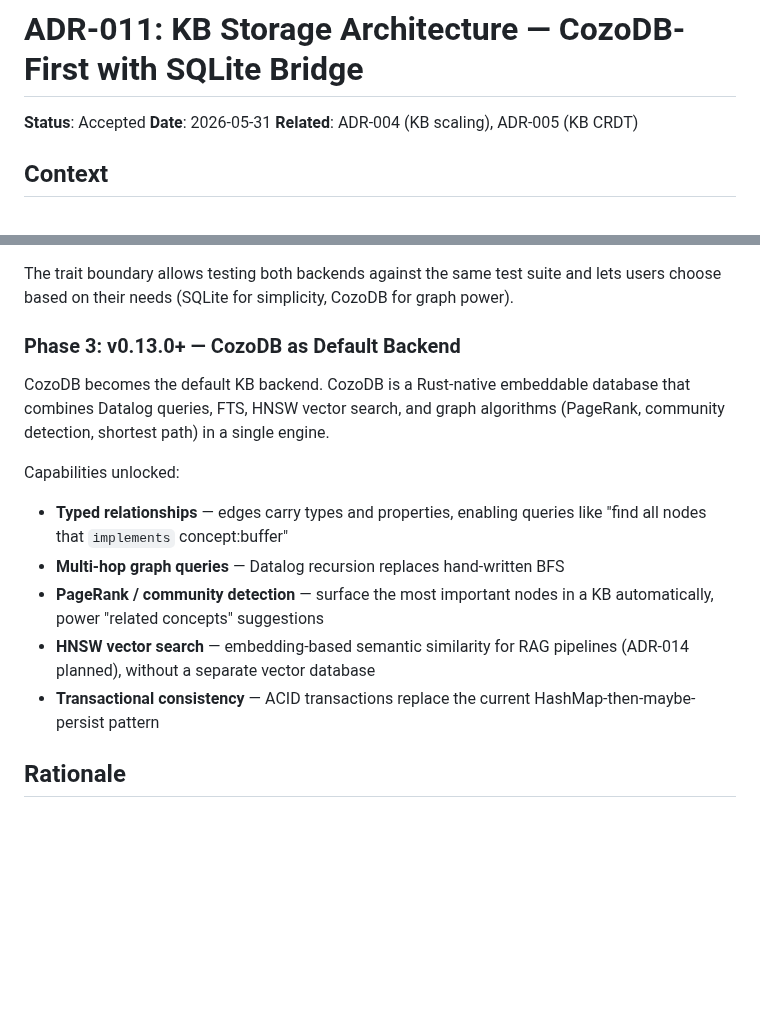
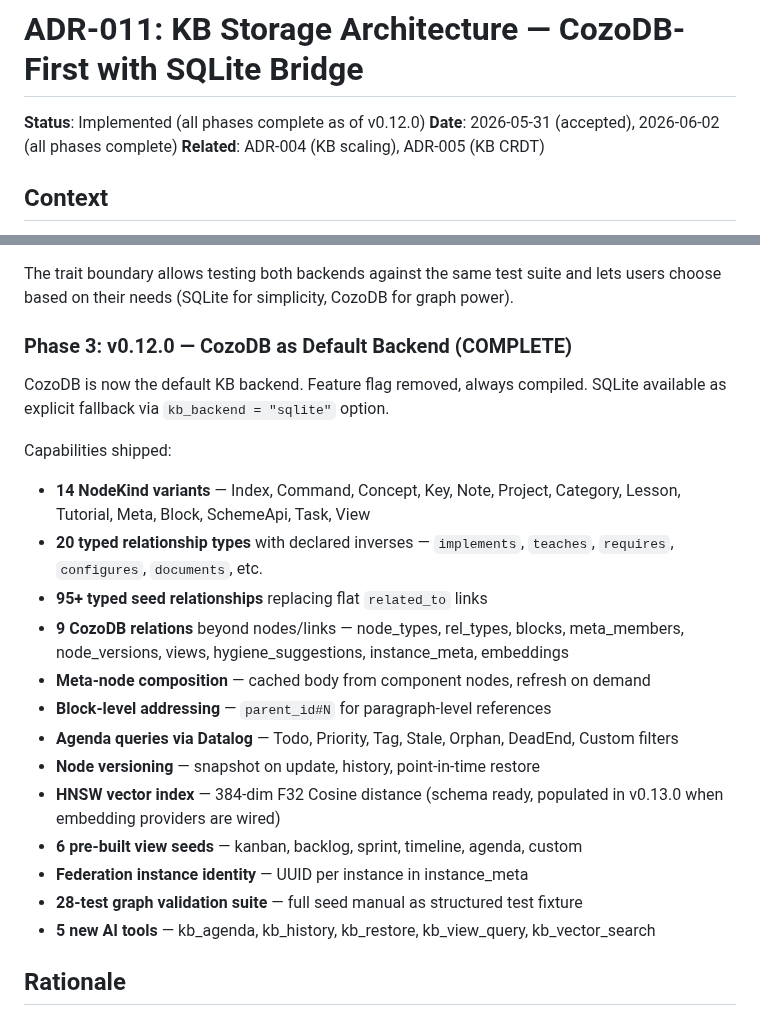
Before and after one commit to cuttlefisch/mae, a Markdown page: docs/adr/011-kb-storage.md, 2 parts joined by grey strips. GitHub-like rendering; blank space fills up the shorter version.

Commit message:
docs: update ROADMAP + ADR-011 for v0.12.0 CozoDB-primary graph KB
- ROADMAP: Full phase-by-phase completion status for KB storage architecture
- ADR-011: Status updated to "Implemented", Phase 3 section rewritten with
  shipped capabilities list
- Version bumped to v0.12.0-dev in ROADMAP header

Co-Authored-By: Claude Opus 4.6 <noreply@anthropic.com>

```diff
--- a/docs/adr/011-kb-storage.md
+++ b/docs/adr/011-kb-storage.md
@@ -1,7 +1,7 @@
 # ADR-011: KB Storage Architecture — CozoDB-First with SQLite Bridge
 
-**Status**: Accepted
-**Date**: 2026-05-31
+**Status**: Implemented (all phases complete as of v0.12.0)
+**Date**: 2026-05-31 (accepted), 2026-06-02 (all phases complete)
 **Related**: ADR-004 (KB scaling), ADR-005 (KB CRDT)
 
 ## Context
@@ -71,22 +71,32 @@ The trait boundary allows testing both backends against the same test suite
 and lets users choose based on their needs (SQLite for simplicity, CozoDB for
 graph power).
 
-### Phase 3: v0.13.0+ — CozoDB as Default Backend
+### Phase 3: v0.12.0 — CozoDB as Default Backend (COMPLETE)
 
-CozoDB becomes the default KB backend. CozoDB is a Rust-native embeddable
-database that combines Datalog queries, FTS, HNSW vector search, and graph
-algorithms (PageRank, community detection, shortest path) in a single engine.
+CozoDB is now the default KB backend. Feature flag removed, always compiled.
+SQLite available as explicit fallback via `kb_backend = "sqlite"` option.
 
-Capabilities unlocked:
-- **Typed relationships** — edges carry types and properties, enabling queries
-  like "find all nodes that `implements` concept:buffer"
-- **Multi-hop graph queries** — Datalog recursion replaces hand-written BFS
-- **PageRank / community detection** — surface the most important nodes in a KB
-  automatically, power "related concepts" suggestions
-- **HNSW vector search** — embedding-based semantic similarity for RAG
-  pipelines (ADR-014 planned), without a separate vector database
-- **Transactional consistency** — ACID transactions replace the current
-  HashMap-then-maybe-persist pattern
+Capabilities shipped:
+- **14 NodeKind variants** — Index, Command, Concept, Key, Note, Project,
+  Category, Lesson, Tutorial, Meta, Block, SchemeApi, Task, View
+- **20 typed relationship types** with declared inverses — `implements`,
+  `teaches`, `requires`, `configures`, `documents`, etc.
+- **95+ typed seed relationships** replacing flat `related_to` links
+- **9 CozoDB relations** beyond nodes/links — node_types, rel_types, blocks,
+  meta_members, node_versions, views, hygiene_suggestions, instance_meta,
+  embeddings
+- **Meta-node composition** — cached body from component nodes, refresh on demand
+- **Block-level addressing** — `parent_id#N` for paragraph-level references
+- **Agenda queries via Datalog** — Todo, Priority, Tag, Stale, Orphan, DeadEnd,
+  Custom filters
+- **Node versioning** — snapshot on update, history, point-in-time restore
+- **HNSW vector index** — 384-dim F32 Cosine distance (schema ready, populated
+  in v0.13.0 when embedding providers are wired)
+- **6 pre-built view seeds** — kanban, backlog, sprint, timeline, agenda, custom
+- **Federation instance identity** — UUID per instance in instance_meta
+- **28-test graph validation suite** — full seed manual as structured test fixture
+- **5 new AI tools** — kb_agenda, kb_history, kb_restore, kb_view_query,
+  kb_vector_search
 
 ## Rationale
 
```
Also changed, not shown: ROADMAP.md (+23 -6 lines).
